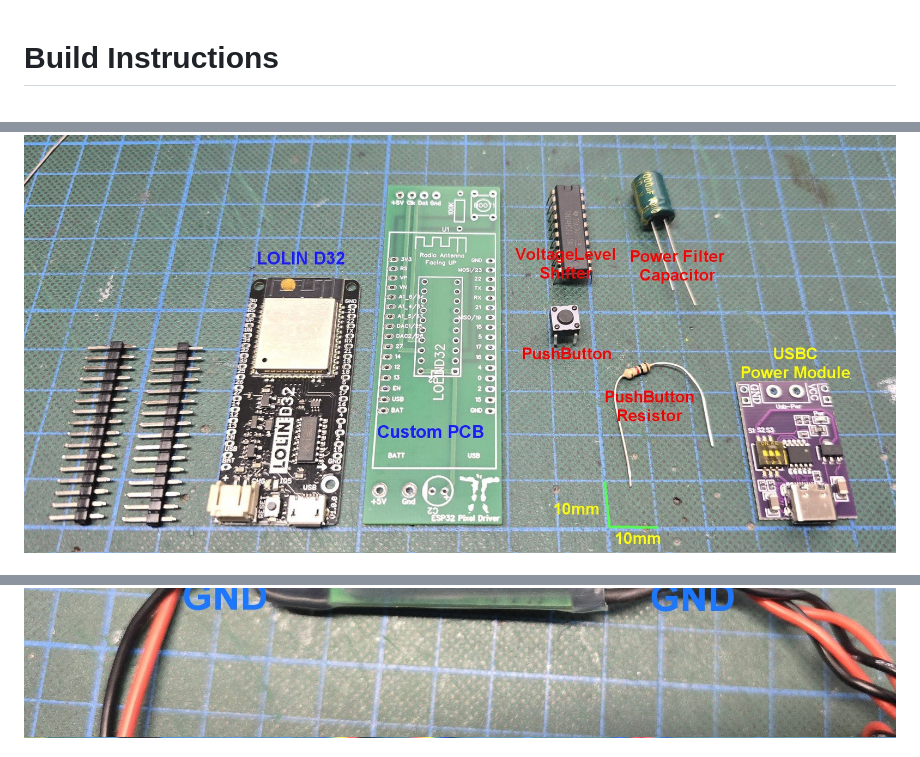
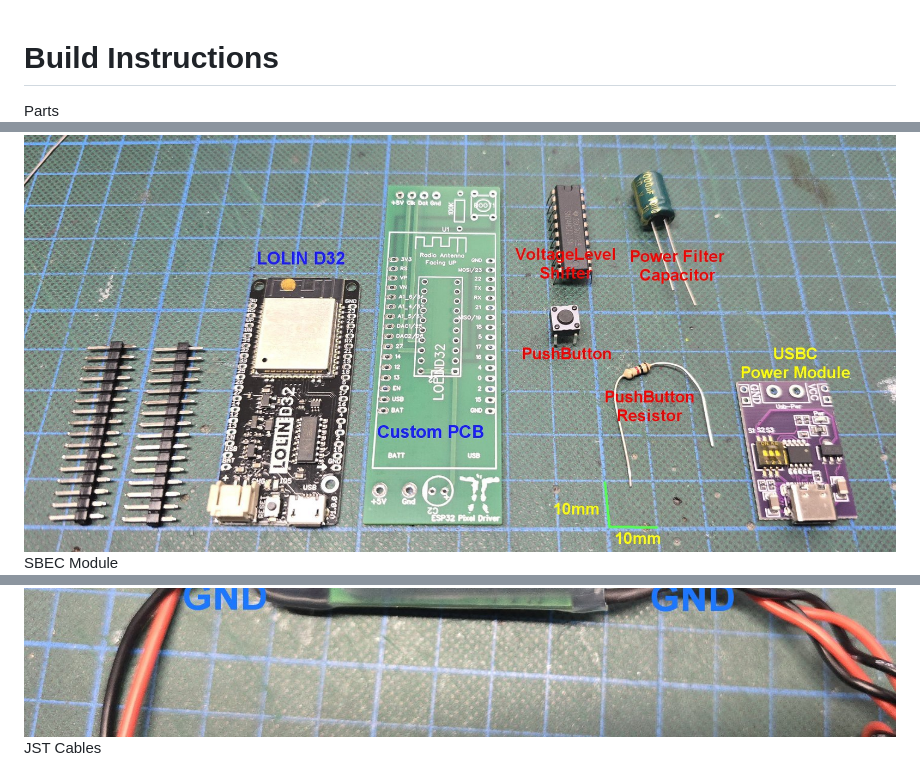
Before and after one commit to leonyuhanov/ESP32_RGBW_ArtNet, a Markdown page: Module Build Documentation/README.md, 3 parts joined by grey strips. Rendered like a GitHub page.

```diff
--- a/Module Build Documentation/README.md
+++ b/Module Build Documentation/README.md
@@ -1,4 +1,7 @@
 # Build Instructions
+Parts
 ![Parts](https://github.com/leonyuhanov/ESP32_RGBW_ArtNet/blob/main/Module%20Build%20Documentation/Parts1of2.jpg)
+SBEC Module
 ![SBEC](https://github.com/leonyuhanov/ESP32_RGBW_ArtNet/blob/main/Module%20Build%20Documentation/sbec.jpg)
+JST Cables
 ![JST Cables](https://github.com/leonyuhanov/ESP32_RGBW_ArtNet/blob/main/Module%20Build%20Documentation/jst.jpg)
```
Also changed, not shown: other parts of Module Build Documentation/README.md (+2 -0 lines).
